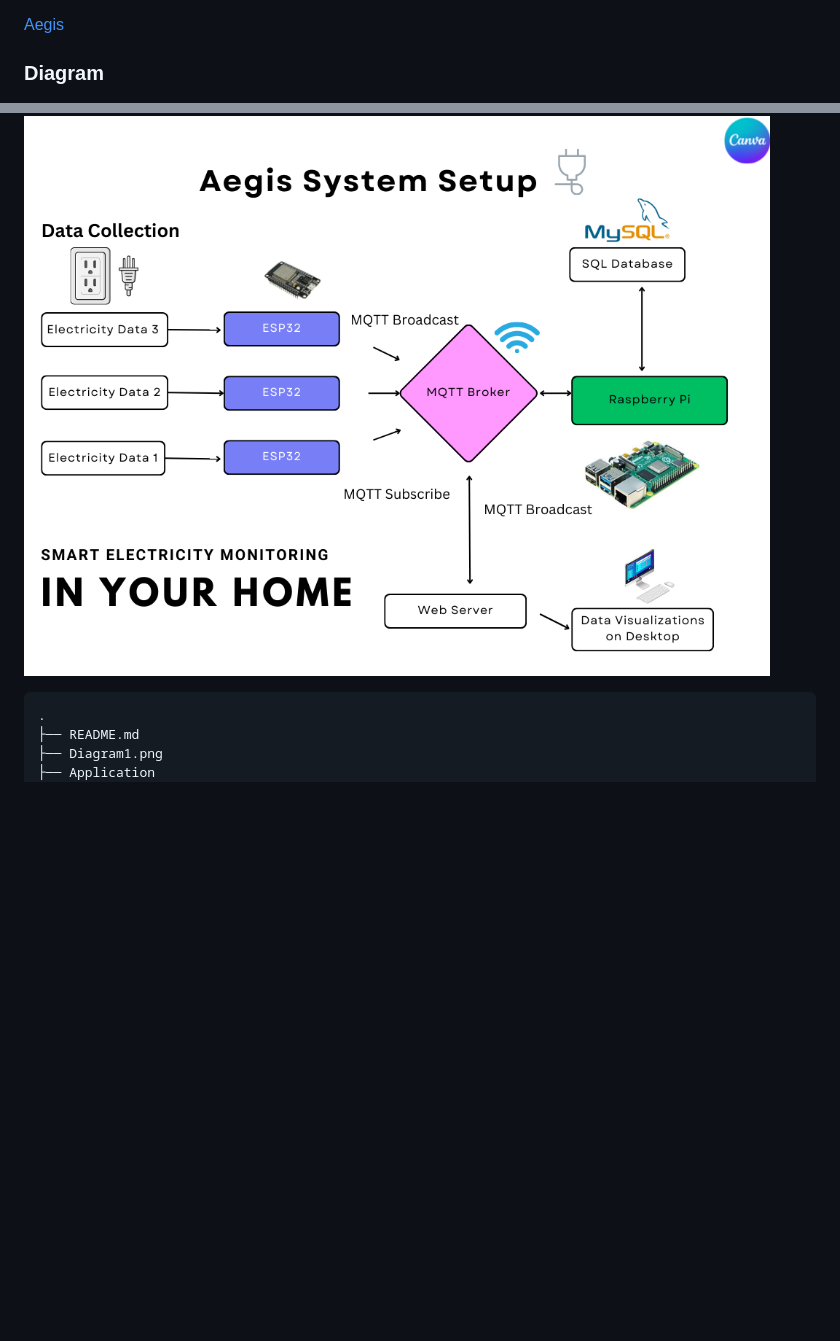
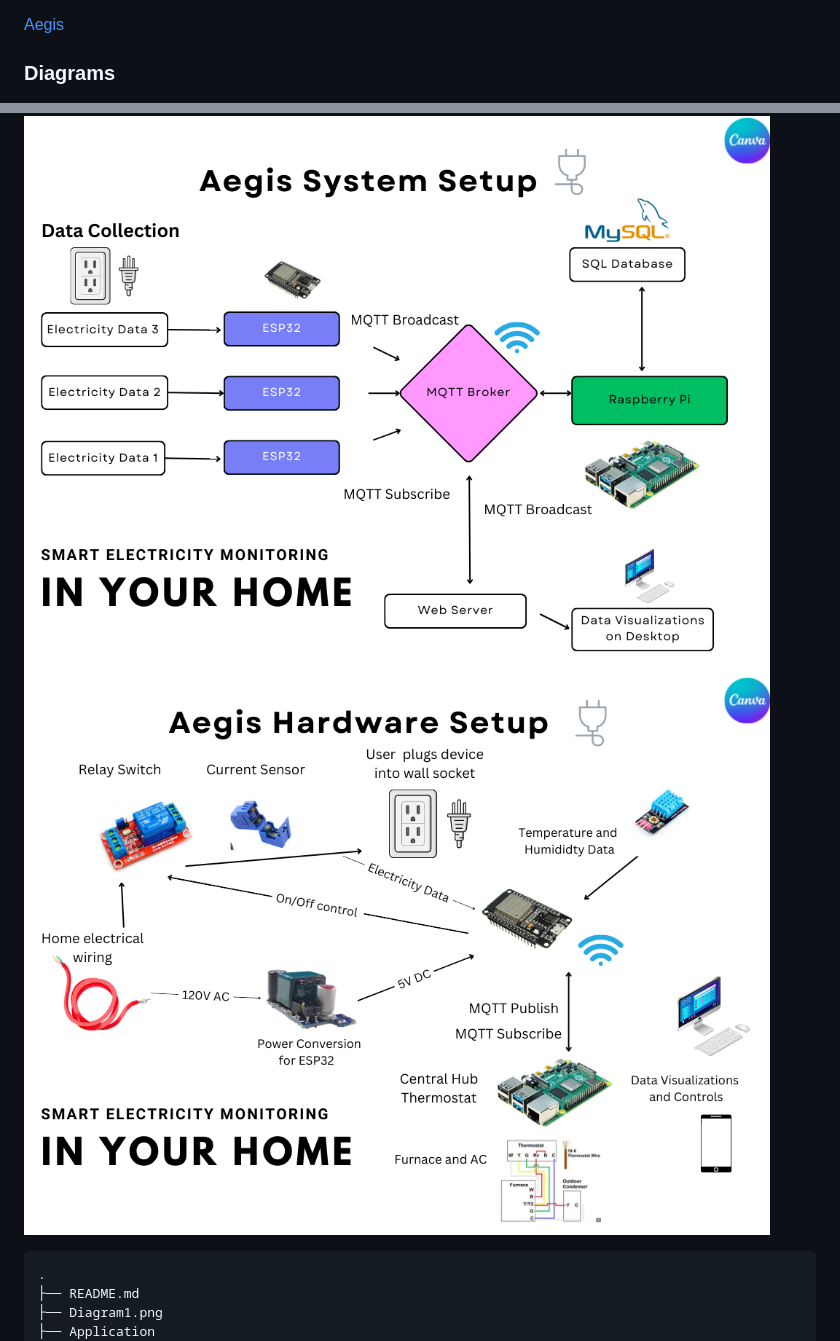
Before and after one commit to UCSD-ECE140/ece-140b-spring-2023-final-project-aegis, a Markdown page: README.md, 2 parts joined by grey strips. Drawn GitHub-style; pictures changed too: Diagram2.png (added); blank space fills up the shorter version.

Commit message:
New Hardware Diagram

````diff
--- a/README.md
+++ b/README.md
@@ -21,9 +21,10 @@ python3 setup.py
 
 [Aegis](https://prezi.com/view/s4CaD95mIxlZDG96sGap)
 
-### Diagram
+### Diagrams
 
 ![Diagram1.png](Diagram1.png)
+![Diagram2.png](Diagram2.png)
 
 ```bash
 .
````
